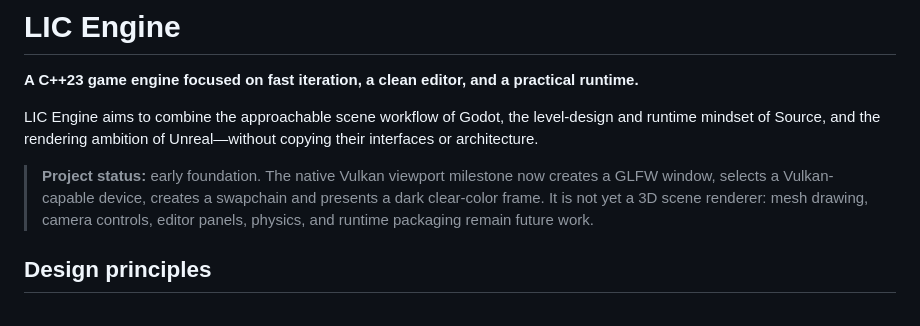
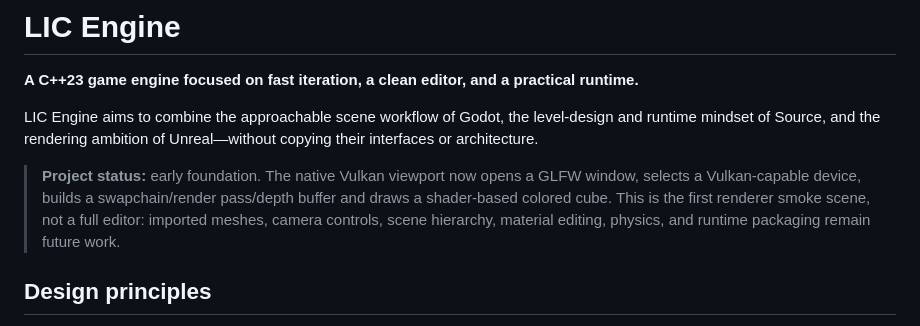
Before and after one commit to fanxcz/lic_engine, a Markdown page: README.md, the part around the change. Drawn GitHub-style.

Commit message:
Describe the first depth-tested 3D renderer scene

```diff
--- a/README.md
+++ b/README.md
@@ -4,7 +4,7 @@
 
 LIC Engine aims to combine the approachable scene workflow of Godot, the level-design and runtime mindset of Source, and the rendering ambition of Unreal—without copying their interfaces or architecture.
 
-> **Project status:** early foundation. The native Vulkan viewport milestone now creates a GLFW window, selects a Vulkan-capable device, creates a swapchain and presents a dark clear-color frame. It is not yet a 3D scene renderer: mesh drawing, camera controls, editor panels, physics, and runtime packaging remain future work.
+> **Project status:** early foundation. The native Vulkan viewport now opens a GLFW window, selects a Vulkan-capable device, builds a swapchain/render pass/depth buffer and draws a shader-based colored cube. This is the first renderer smoke scene, not a full editor: imported meshes, camera controls, scene hierarchy, material editing, physics, and runtime packaging remain future work.
 
 ## Design principles
 
```
